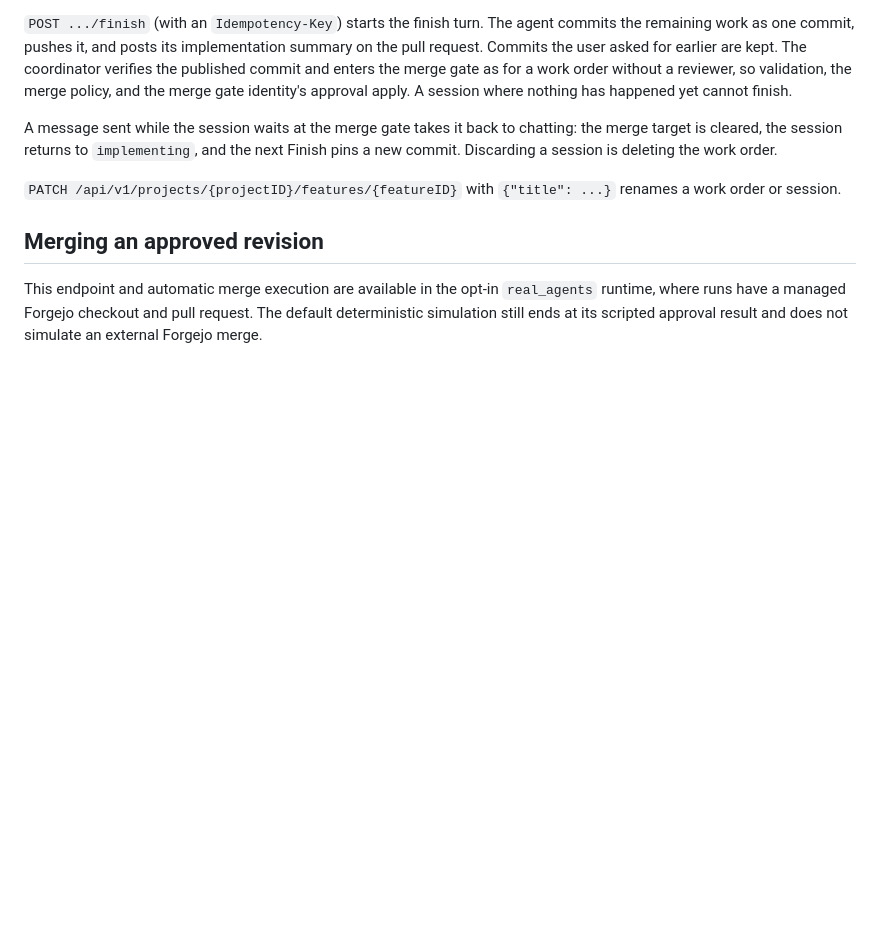
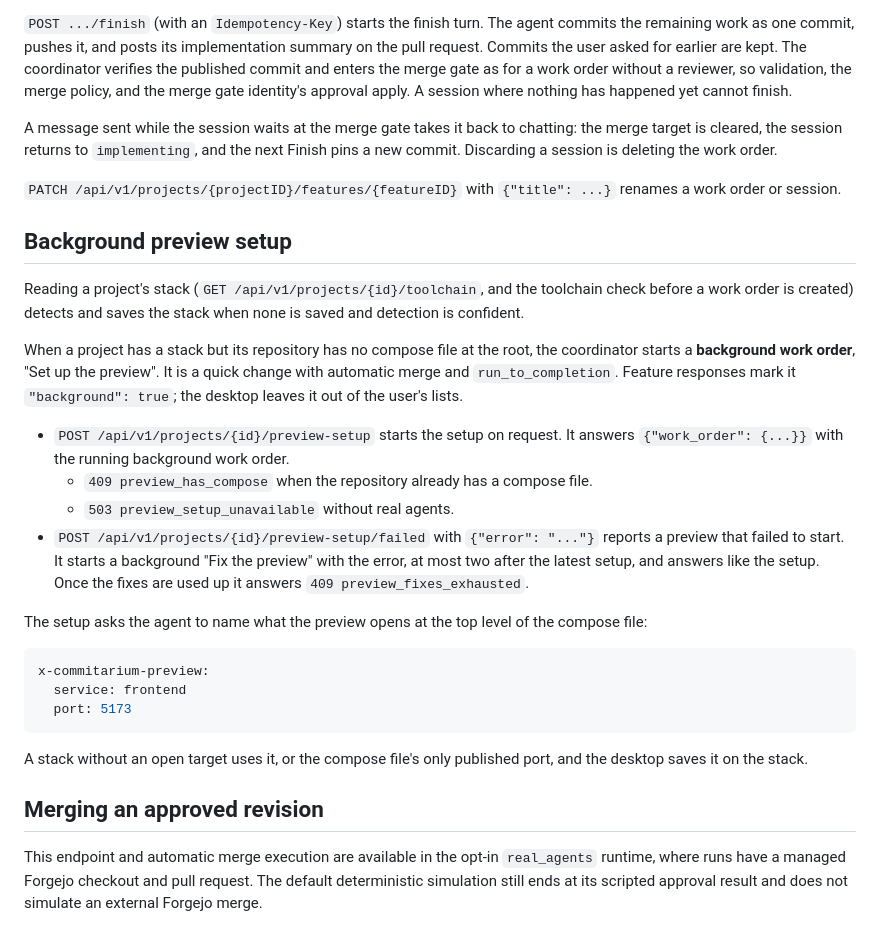
Before and after one commit to EinarLogiOskars/commitarium, a Markdown page: docs/coordinator-api.md, the part around the change. GitHub-like rendering; blank space fills up the shorter version.

Commit message:
docs: record the setup simplification

````diff
--- a/docs/coordinator-api.md
+++ b/docs/coordinator-api.md
@@ -2305,6 +2305,39 @@ work order.
 `PATCH /api/v1/projects/{projectID}/features/{featureID}` with `{"title": ...}`
 renames a work order or session.
 
+## Background preview setup
+
+Reading a project's stack (`GET /api/v1/projects/{id}/toolchain`, and the
+toolchain check before a work order is created) detects and saves the stack
+when none is saved and detection is confident.
+
+When a project has a stack but its repository has no compose file at the root,
+the coordinator starts a **background work order**, "Set up the preview". It is
+a quick change with automatic merge and `run_to_completion`. Feature responses
+mark it `"background": true`; the desktop leaves it out of the user's lists.
+
+- `POST /api/v1/projects/{id}/preview-setup` starts the setup on request. It
+  answers `{"work_order": {...}}` with the running background work order.
+  - `409 preview_has_compose` when the repository already has a compose file.
+  - `503 preview_setup_unavailable` without real agents.
+- `POST /api/v1/projects/{id}/preview-setup/failed` with `{"error": "..."}`
+  reports a preview that failed to start. It starts a background "Fix the
+  preview" with the error, at most two after the latest setup, and answers
+  like the setup. Once the fixes are used up it answers
+  `409 preview_fixes_exhausted`.
+
+The setup asks the agent to name what the preview opens at the top level of
+the compose file:
+
+```yaml
+x-commitarium-preview:
+  service: frontend
+  port: 5173
+```
+
+A stack without an open target uses it, or the compose file's only published
+port, and the desktop saves it on the stack.
+
 ## Merging an approved revision
 
 This endpoint and automatic merge execution are available in the opt-in
````
Also changed, not shown: SETUP_SIMPLIFICATION_PLAN.md (added, +43 -0 lines), docs/threat-model.md (+10 -0 lines).
